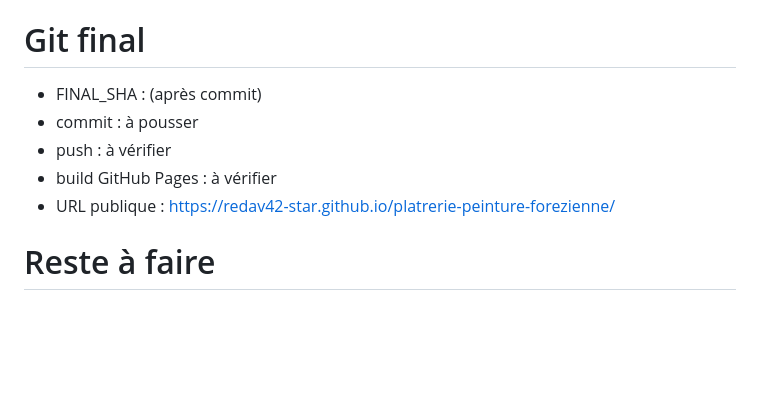
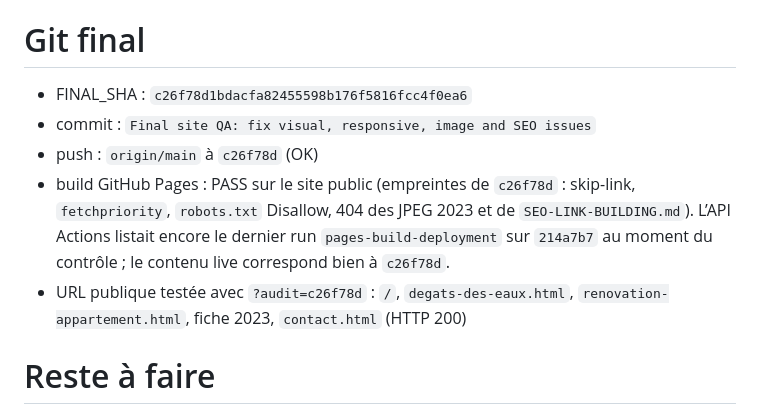
Before and after one commit to redav42-star/platrerie-peinture-forezienne, a Markdown page: reports/cursor_handoff_latest.md, the part around the change. Rendered like a GitHub page; blank space fills up the shorter version.

Commit message:
Document FINAL_SHA and public Pages verification in the audit report.
Co-authored-by: Cursor <cursoragent@cursor.com>

```diff
--- a/reports/cursor_handoff_latest.md
+++ b/reports/cursor_handoff_latest.md
@@ -107,11 +107,11 @@ CHANTIER_2023_HORS_SITEMAP = OK
 - contrôles cropped Avant/Après, `.step`, lightbox Escape, menu 768
 
 # Git final
-- FINAL_SHA : (après commit)
-- commit : à pousser
-- push : à vérifier
-- build GitHub Pages : à vérifier
-- URL publique : https://redav42-star.github.io/platrerie-peinture-forezienne/
+- FINAL_SHA : `c26f78d1bdacfa82455598b176f5816fcc4f0ea6`
+- commit : `Final site QA: fix visual, responsive, image and SEO issues`
+- push : `origin/main` à `c26f78d` (OK)
+- build GitHub Pages : PASS sur le site public (empreintes de `c26f78d` : skip-link, `fetchpriority`, `robots.txt` Disallow, 404 des JPEG 2023 et de `SEO-LINK-BUILDING.md`). L’API Actions listait encore le dernier run `pages-build-deployment` sur `214a7b7` au moment du contrôle ; le contenu live correspond bien à `c26f78d`.
+- URL publique testée avec `?audit=c26f78d` : `/`, `degats-des-eaux.html`, `renovation-appartement.html`, fiche 2023, `contact.html` (HTTP 200)
 
 # Reste à faire
 - POINT_A_VALIDER_PAR_PROPRIETAIRE : mentions légales / assurance / décennale non inventées, donc absentes
```
